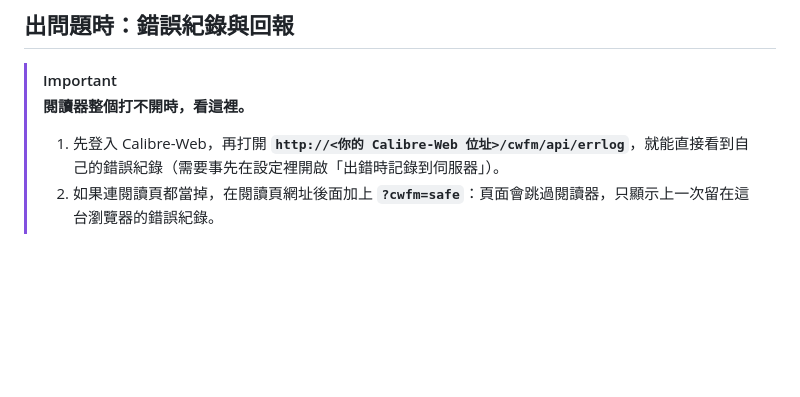
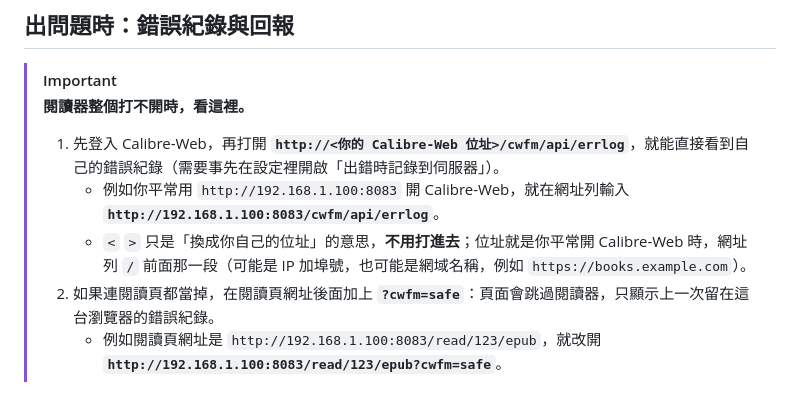
Before and after one commit to bgtsai/calibre-web-foliate-docker, a Markdown page: README.zh.md, the part around the change. Drawn GitHub-style; blank space fills up the shorter version.

```diff
--- a/README.zh.md
+++ b/README.zh.md
@@ -38,7 +38,10 @@ services:
 > [!IMPORTANT]
 > **閱讀器整個打不開時，看這裡。**
 > 1. 先登入 Calibre-Web，再打開 **`http://<你的 Calibre-Web 位址>/cwfm/api/errlog`**，就能直接看到自己的錯誤紀錄（需要事先在設定裡開啟「出錯時記錄到伺服器」）。
+>    - 例如你平常用 `http://192.168.1.100:8083` 開 Calibre-Web，就在網址列輸入 **`http://192.168.1.100:8083/cwfm/api/errlog`**。
+>    - `<` `>` 只是「換成你自己的位址」的意思，**不用打進去**；位址就是你平常開 Calibre-Web 時，網址列 `/` 前面那一段（可能是 IP 加埠號，也可能是網域名稱，例如 `https://books.example.com`）。
 > 2. 如果連閱讀頁都當掉，在閱讀頁網址後面加上 **`?cwfm=safe`**：頁面會跳過閱讀器，只顯示上一次留在這台瀏覽器的錯誤紀錄。
+>    - 例如閱讀頁網址是 `http://192.168.1.100:8083/read/123/epub`，就改開 **`http://192.168.1.100:8083/read/123/epub?cwfm=safe`**。
 
 ![錯誤紀錄設定（深色主題）](docs/errlog_zh.png)
 
```
Also changed, not shown: README.md (+3 -0 lines).
